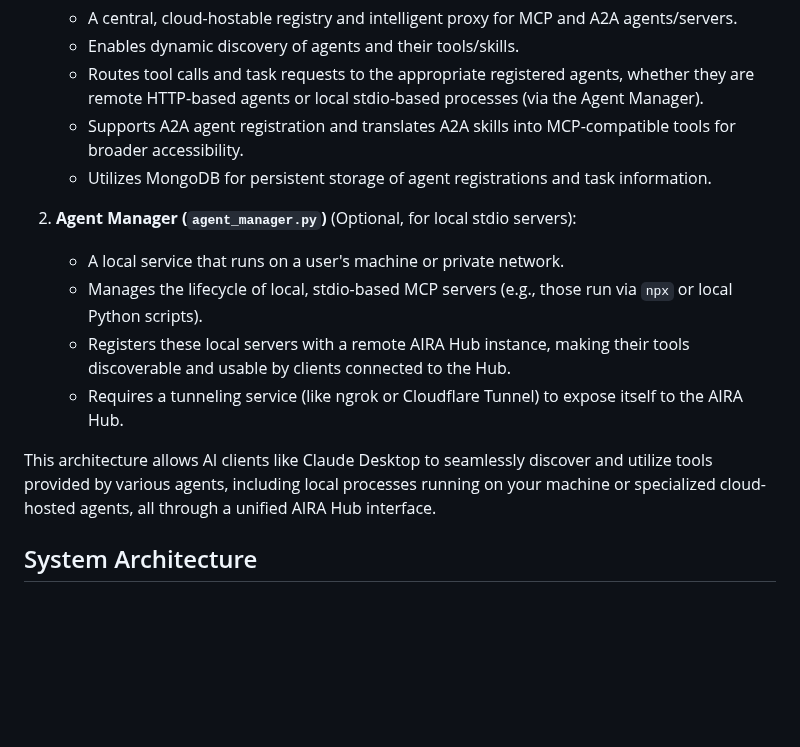
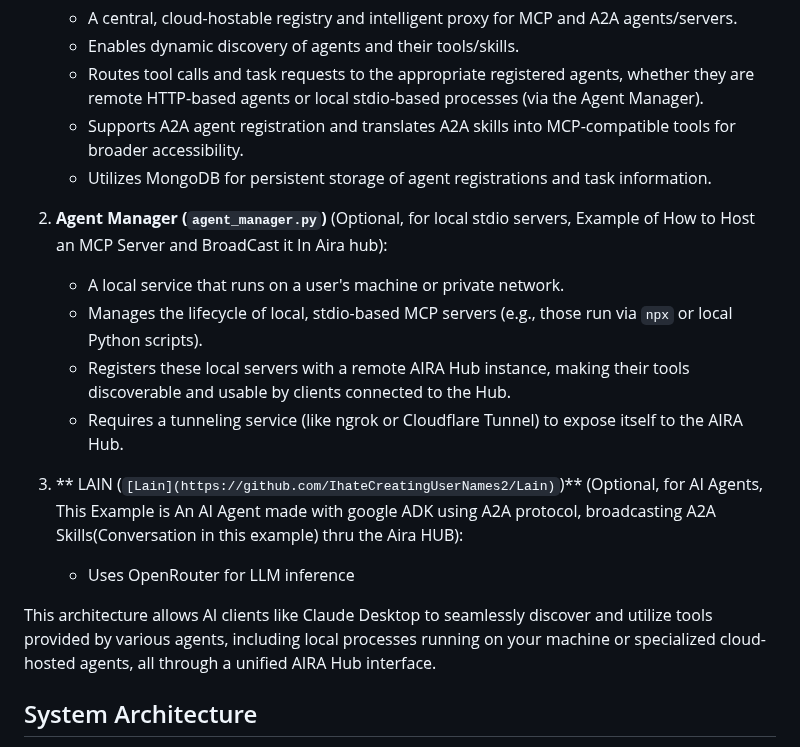
Before and after one commit to IhateCreatingUserNames2/AiraHub2, a Markdown page: Readme.md, the part around the change. Drawn GitHub-style; blank space fills up the shorter version.

```diff
--- a/Readme.md
+++ b/Readme.md
@@ -18,13 +18,18 @@ This project facilitates a powerful new way for AI agents to collaborate and ext
     *   Supports A2A agent registration and translates A2A skills into MCP-compatible tools for broader accessibility.
     *   Utilizes MongoDB for persistent storage of agent registrations and task information.
 
-2.  **Agent Manager (`agent_manager.py`)** (Optional, for local stdio servers):
+2.  **Agent Manager (`agent_manager.py`)** (Optional, for local stdio servers, Example of How to Host an MCP Server and BroadCast it In Aira hub):
     *   A local service that runs on a user's machine or private network.
     *   Manages the lifecycle of local, stdio-based MCP servers (e.g., those run via `npx` or local Python scripts).
     *   Registers these local servers with a remote AIRA Hub instance, making their tools discoverable and usable by clients connected to the Hub.
     *   Requires a tunneling service (like ngrok or Cloudflare Tunnel) to expose itself to the AIRA Hub.
 
+3.  ** LAIN (`[Lain](https://github.com/IhateCreatingUserNames2/Lain)`)** (Optional, for AI Agents, This Example is An AI Agent made with google ADK using A2A protocol, broadcasting A2A Skills(Conversation in this example) thru the Aira HUB):
+    *   Uses OpenRouter for LLM inference
+
 This architecture allows AI clients like Claude Desktop to seamlessly discover and utilize tools provided by various agents, including local processes running on your machine or specialized cloud-hosted agents, all through a unified AIRA Hub interface.
+
+
 
 ## System Architecture
 Use code with caution.
```
